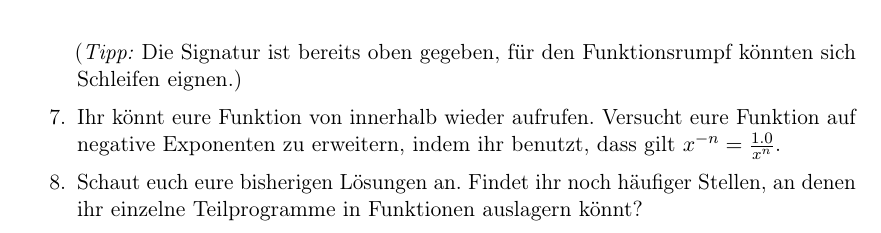
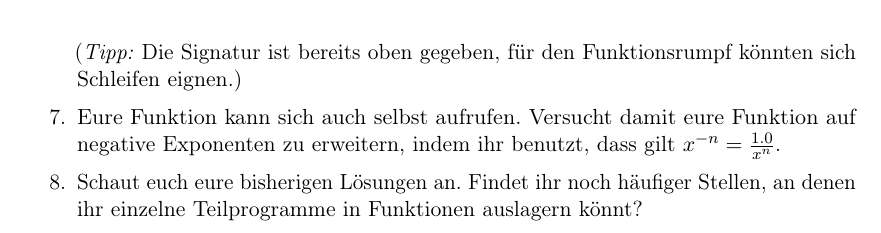
Before and after one commit to FachschaftMathPhysInfo/Programmiervorkurs, a LaTeX document (vorkurs.tex, which reads basics/funktionen.tex): part of page 30 of 43, cut so that both start at the same text. Compiled offline with pdfLaTeX.

Commit message:
rekursion anders

```diff
--- a/basics/funktionen.tex
+++ b/basics/funktionen.tex
@@ -80,7 +80,7 @@ Wenn nun die Frage aufkommt was die nächsten Folgenglieder von verschiedenen Za
         Versucht, die Datei zu kompilieren. Was ist die Fehlermeldung des Compilers?
     \item Implementiert die Funktion, die $x^n$ umsetzt, ignoriert dabei zunächst negative Exponenten. \\
         (\emph{Tipp:} Die Signatur ist bereits oben gegeben, für den Funktionsrumpf könnten sich Schleifen eignen.)
-    \item Ihr könnt eure Funktion von innerhalb wieder aufrufen. Versucht eure Funktion auf negative Exponenten zu erweitern, indem ihr benutzt, dass gilt $x^{-n} = \frac{1.0}{x^n}$.
+    \item Eure Funktion kann sich auch selbst aufrufen. Versucht damit eure Funktion auf negative Exponenten zu erweitern, indem ihr benutzt, dass gilt $x^{-n} = \frac{1.0}{x^n}$.
     \item Schaut euch eure bisherigen Lösungen an.
         Findet ihr noch häufiger Stellen, an denen ihr einzelne Teilprogramme in Funktionen auslagern könnt?
 \end{enumerate}
```
